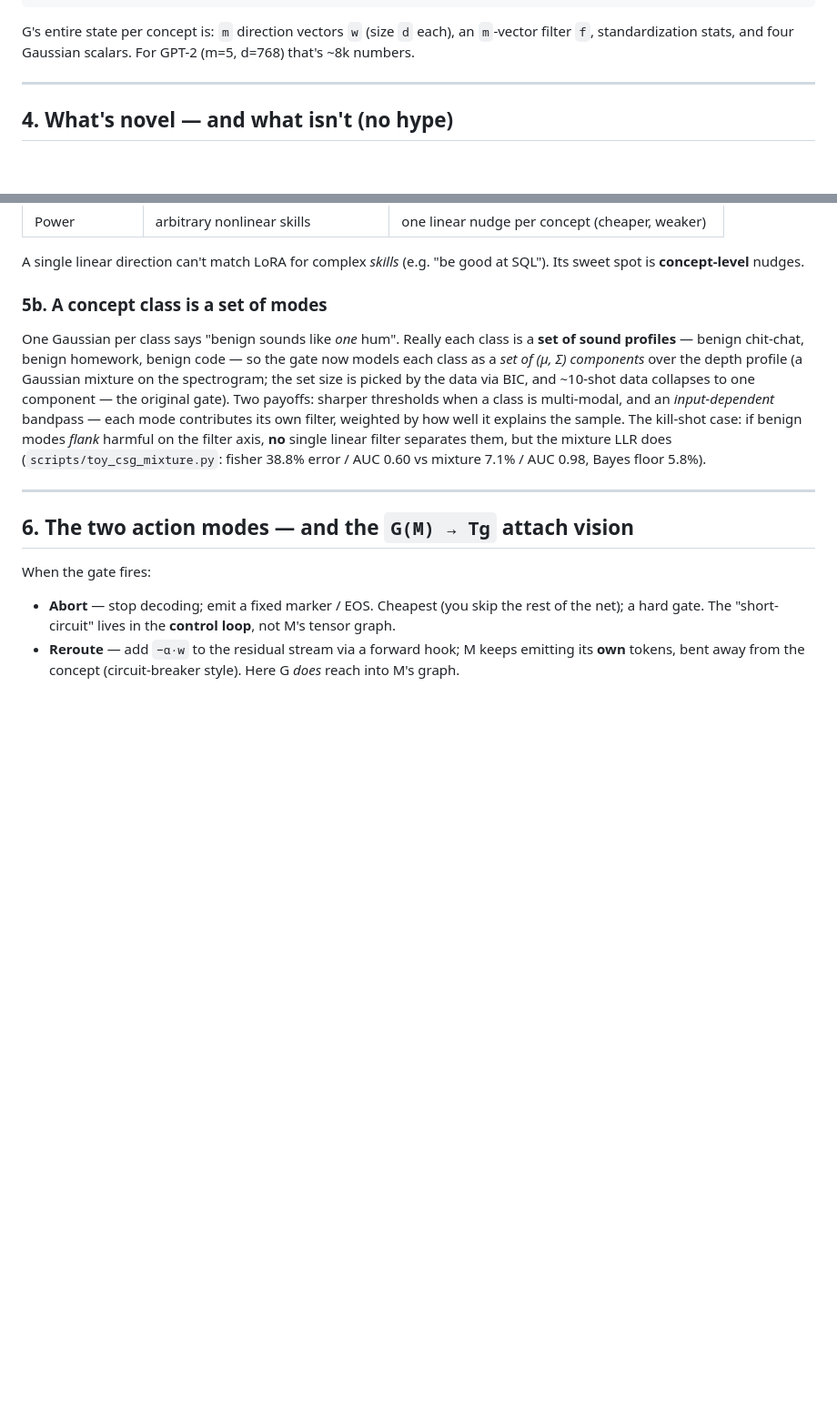
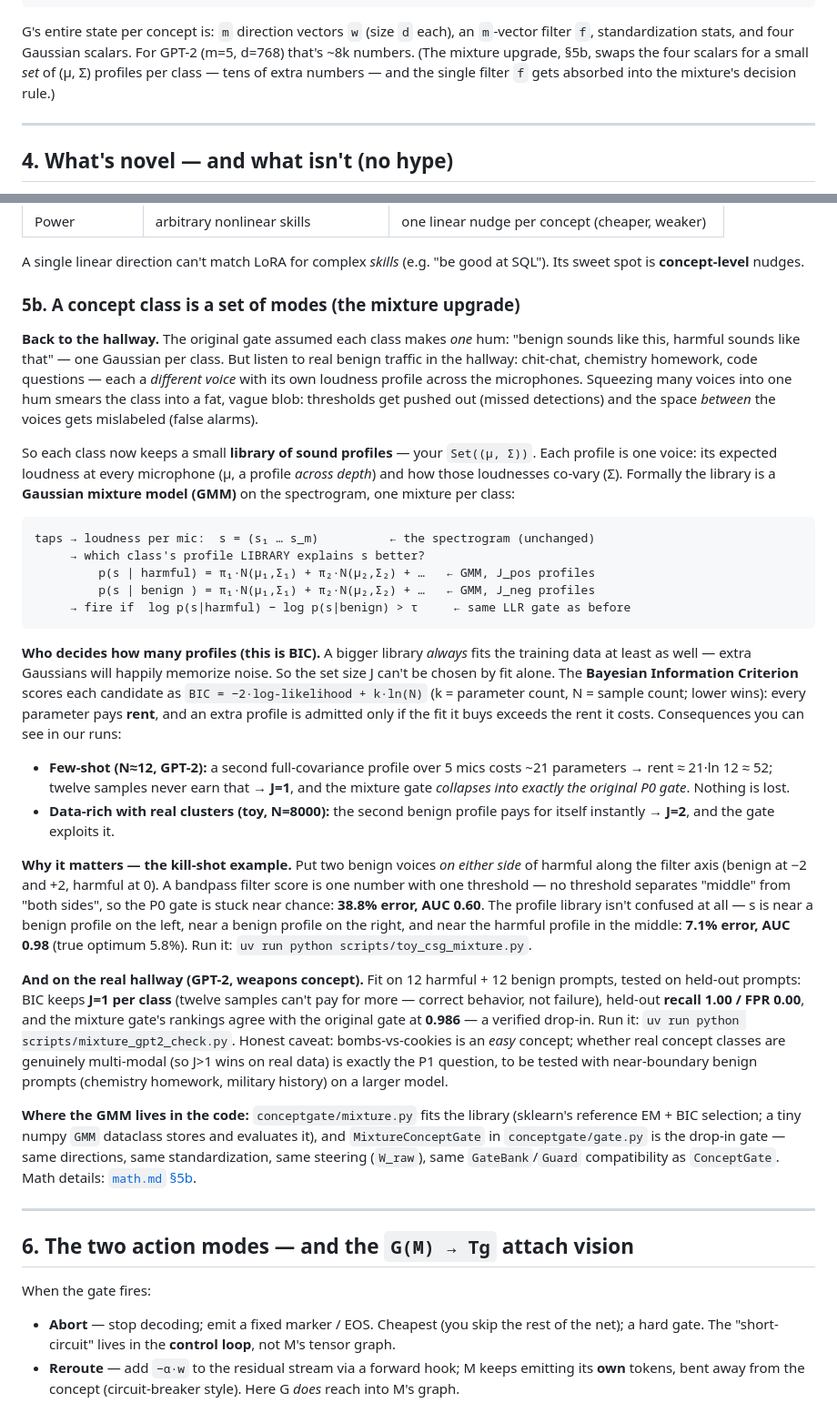
Before and after one commit to NISH1001/conceptgate, a Markdown page: docs/concepts.md, 2 parts joined by grey strips. Shown at 91% size. GitHub-like rendering; blank space fills up the shorter version.

Commit message:
docs: mixture upgrade explained fully — hallway voices, BIC in plain language + formula, GMM code map, real-GPT-2 example
Co-Authored-By: Claude Fable 5 <noreply@anthropic.com>

````diff
--- a/docs/concepts.md
+++ b/docs/concepts.md
@@ -65,6 +65,8 @@ depth (a *matched filter*), "bell-curve gate" = a calibrated Gaussian likelihood
 
 G's entire state per concept is: `m` direction vectors `w` (size `d` each), an `m`-vector filter `f`,
 standardization stats, and four Gaussian scalars. For GPT-2 (m=5, d=768) that's ~8k numbers.
+(The mixture upgrade, §5b, swaps the four scalars for a small *set* of (μ, Σ) profiles per class —
+tens of extra numbers — and the single filter `f` gets absorbed into the mixture's decision rule.)
 
 ---
 
@@ -120,18 +122,62 @@ very different:
 A single linear direction can't match LoRA for complex *skills* (e.g. "be good at SQL"). Its sweet
 spot is **concept-level** nudges.
 
-### 5b. A concept class is a set of modes
+### 5b. A concept class is a set of modes (the mixture upgrade)
 
-One Gaussian per class says "benign sounds like *one* hum". Really each class is a
-**set of sound profiles** — benign chit-chat, benign homework, benign code — so the
-gate now models each class as a *set of (μ, Σ) components* over the depth profile
-(a Gaussian mixture on the spectrogram; the set size is picked by the data via BIC,
-and ~10-shot data collapses to one component — the original gate). Two payoffs:
-sharper thresholds when a class is multi-modal, and an *input-dependent* bandpass —
-each mode contributes its own filter, weighted by how well it explains the sample.
-The kill-shot case: if benign modes *flank* harmful on the filter axis, **no** single
-linear filter separates them, but the mixture LLR does (`scripts/toy_csg_mixture.py`:
-fisher 38.8% error / AUC 0.60 vs mixture 7.1% / AUC 0.98, Bayes floor 5.8%).
+**Back to the hallway.** The original gate assumed each class makes *one* hum: "benign
+sounds like this, harmful sounds like that" — one Gaussian per class. But listen to real
+benign traffic in the hallway: chit-chat, chemistry homework, code questions — each a
+*different voice* with its own loudness profile across the microphones. Squeezing many
+voices into one hum smears the class into a fat, vague blob: thresholds get pushed out
+(missed detections) and the space *between* the voices gets mislabeled (false alarms).
+
+So each class now keeps a small **library of sound profiles** — your `Set((μ, Σ))`.
+Each profile is one voice: its expected loudness at every microphone (μ, a profile
+*across depth*) and how those loudnesses co-vary (Σ). Formally the library is a
+**Gaussian mixture model (GMM)** on the spectrogram, one mixture per class:
+
+```
+taps → loudness per mic:  s = (s₁ … s_m)          ← the spectrogram (unchanged)
+     → which class's profile LIBRARY explains s better?
+         p(s | harmful) = π₁·N(μ₁,Σ₁) + π₂·N(μ₂,Σ₂) + …   ← GMM, J_pos profiles
+         p(s | benign ) = π₁·N(μ₁,Σ₁) + π₂·N(μ₂,Σ₂) + …   ← GMM, J_neg profiles
+     → fire if  log p(s|harmful) − log p(s|benign) > τ     ← same LLR gate as before
+```
+
+**Who decides how many profiles (this is BIC).** A bigger library *always* fits the
+training data at least as well — extra Gaussians will happily memorize noise. So the
+set size J can't be chosen by fit alone. The **Bayesian Information Criterion** scores
+each candidate as `BIC = −2·log-likelihood + k·ln(N)` (k = parameter count, N = sample
+count; lower wins): every parameter pays **rent**, and an extra profile is admitted only
+if the fit it buys exceeds the rent it costs. Consequences you can see in our runs:
+- **Few-shot (N≈12, GPT-2):** a second full-covariance profile over 5 mics costs ~21
+  parameters → rent ≈ 21·ln 12 ≈ 52; twelve samples never earn that → **J=1**, and the
+  mixture gate *collapses into exactly the original P0 gate*. Nothing is lost.
+- **Data-rich with real clusters (toy, N=8000):** the second benign profile pays for
+  itself instantly → **J=2**, and the gate exploits it.
+
+**Why it matters — the kill-shot example.** Put two benign voices *on either side* of
+harmful along the filter axis (benign at −2 and +2, harmful at 0). A bandpass filter
+score is one number with one threshold — no threshold separates "middle" from "both
+sides", so the P0 gate is stuck near chance: **38.8% error, AUC 0.60**. The profile
+library isn't confused at all — s is near a benign profile on the left, near a benign
+profile on the right, and near the harmful profile in the middle: **7.1% error,
+AUC 0.98** (true optimum 5.8%). Run it: `uv run python scripts/toy_csg_mixture.py`.
+
+**And on the real hallway (GPT-2, weapons concept).** Fit on 12 harmful + 12 benign
+prompts, tested on held-out prompts: BIC keeps **J=1 per class** (twelve samples can't
+pay for more — correct behavior, not failure), held-out **recall 1.00 / FPR 0.00**, and
+the mixture gate's rankings agree with the original gate at **0.986** — a verified
+drop-in. Run it: `uv run python scripts/mixture_gpt2_check.py`. Honest caveat:
+bombs-vs-cookies is an *easy* concept; whether real concept classes are genuinely
+multi-modal (so J>1 wins on real data) is exactly the P1 question, to be tested with
+near-boundary benign prompts (chemistry homework, military history) on a larger model.
+
+**Where the GMM lives in the code:** `conceptgate/mixture.py` fits the library
+(sklearn's reference EM + BIC selection; a tiny numpy `GMM` dataclass stores and
+evaluates it), and `MixtureConceptGate` in `conceptgate/gate.py` is the drop-in gate —
+same directions, same standardization, same steering (`W_raw`), same `GateBank`/`Guard`
+compatibility as `ConceptGate`. Math details: [`math.md` §5b](./math.md).
 
 ---
 
````
Also changed, not shown: docs/math.md (+26 -4 lines).
